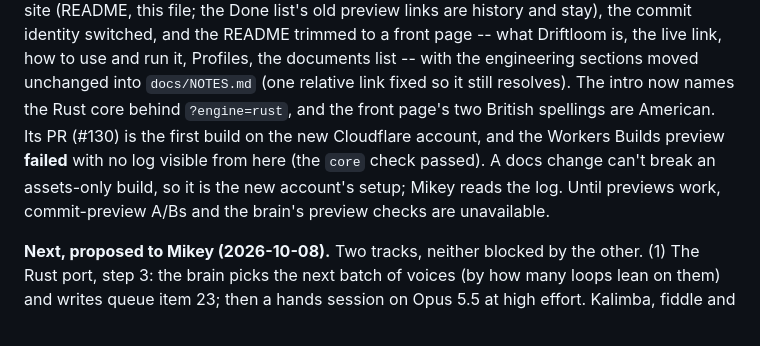
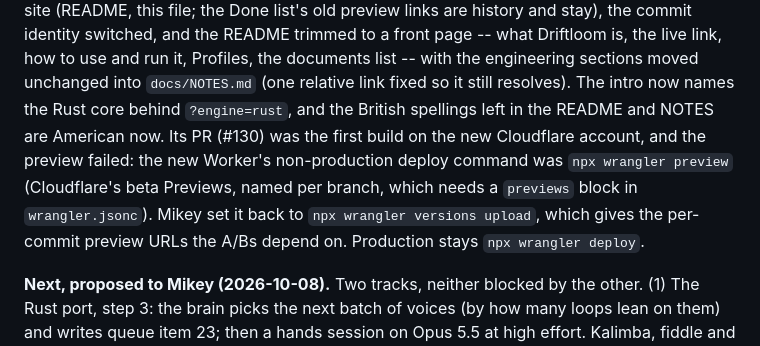
Before and after one commit to Kruu-Mikey/driftloom, a Markdown page: docs/BRAIN.md, the part around the change. Drawn GitHub-style.

```diff
--- a/docs/BRAIN.md
+++ b/docs/BRAIN.md
@@ -419,12 +419,13 @@ to a front page -- what Driftloom is, the live link, how to use and run
 it, Profiles, the documents list -- with the engineering sections moved
 unchanged into `docs/NOTES.md` (one relative link fixed so it still
 resolves). The intro now names the Rust core behind `?engine=rust`, and
-the front page's two British spellings are American.
-Its PR (#130) is the first build on the new Cloudflare account, and the
-Workers Builds preview **failed** with no log visible from here (the
-`core` check passed). A docs change can't break an assets-only build, so
-it is the new account's setup; Mikey reads the log. Until previews work,
-commit-preview A/Bs and the brain's preview checks are unavailable.
+the British spellings left in the README and NOTES are American now.
+Its PR (#130) was the first build on the new Cloudflare account, and
+the preview failed: the new Worker's non-production deploy command was
+`npx wrangler preview` (Cloudflare's beta Previews, named per branch,
+which needs a `previews` block in `wrangler.jsonc`). Mikey set it back
+to `npx wrangler versions upload`, which gives the per-commit preview
+URLs the A/Bs depend on. Production stays `npx wrangler deploy`.
 
 **Next, proposed to Mikey (2026-10-08).** Two tracks, neither blocked
 by the other. (1) The Rust port, step 3: the brain picks the next batch
```
Also changed, not shown: README.md (+1 -1 lines), docs/NOTES.md (+5 -5 lines).
